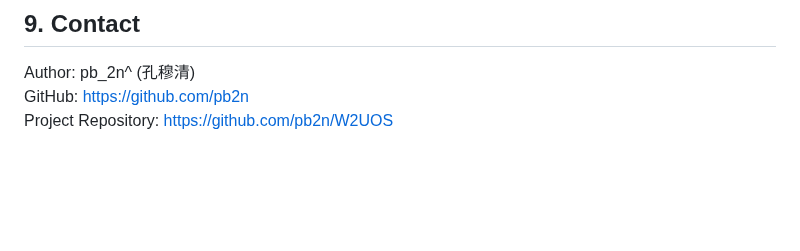
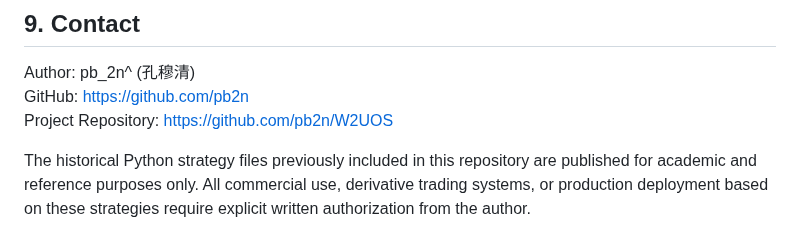
Before and after one commit to pb2n/W2UOS-Preview, a Markdown page: README.md, the part around the change. Rendered like a GitHub page; blank space fills up the shorter version.

```diff
--- a/README.md
+++ b/README.md
@@ -152,3 +152,6 @@ See the LICENSE and NOTICE files for full legal terms.
 Author: pb_2n^ (孔穆清)
 GitHub: https://github.com/pb2n
 Project Repository: https://github.com/pb2n/W2UOS
+
+The historical Python strategy files previously included in this repository are published for academic and reference purposes only.
+All commercial use, derivative trading systems, or production deployment based on these strategies require explicit written authorization from the author.
```
